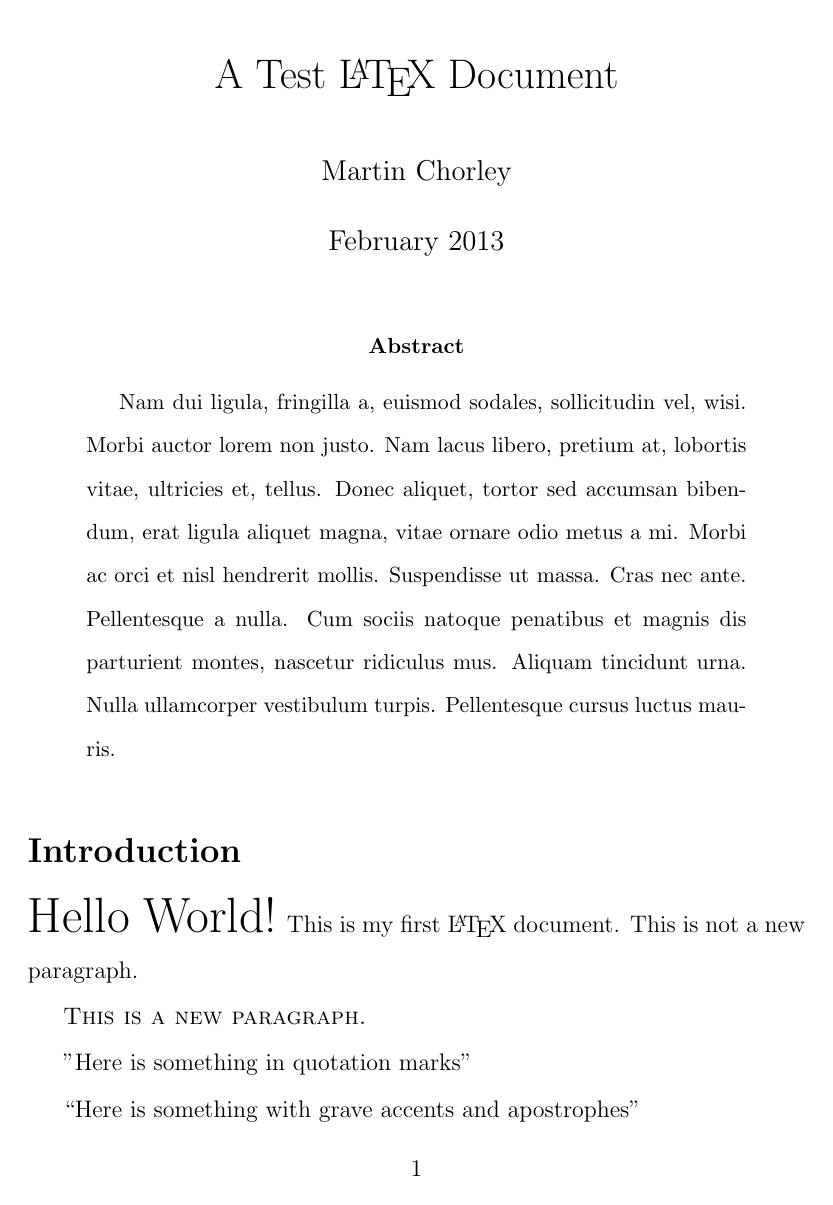
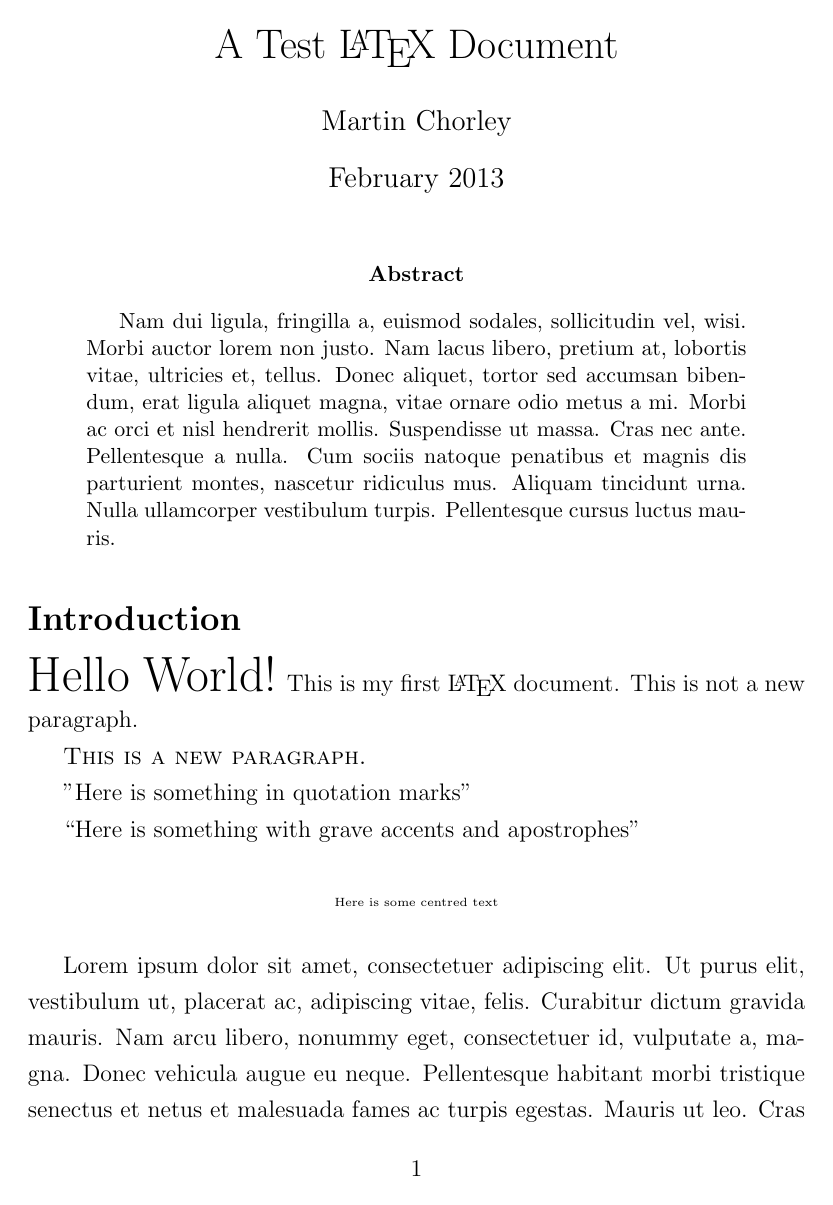
Before and after one commit to martinjc/LaTeX-an-Introduction--Part-1-, a LaTeX problem sheet (src/lecture-examples/examples.tex): page 1 of 4 before the commit and page 1 of 3 after it. Compiled offline with pdfLaTeX.

Commit message:
setspace package

```diff
--- a/src/lecture-examples/examples.tex
+++ b/src/lecture-examples/examples.tex
@@ -1,10 +1,10 @@
 \documentclass[12pt,twoside,a4paper]{article}
 \usepackage{lipsum}
+\usepackage{setspace}
 
 \title{A Test \LaTeX\ Document}
 \author{Martin Chorley}
 \date{February 2013}
-\linespread{1.6}
 \begin{document}
 
 \maketitle
@@ -14,6 +14,7 @@
 \end{abstract}
 
 \section*{Introduction}
+\onehalfspacing
 {\Huge Hello World!} This is       my       first       \LaTeX\     document.
 This is not a new paragraph.
 
```
Also changed, not shown: src/lecture-examples/examples.pdf, src/lecture-examples/examples.tex (1 more changed lines).
